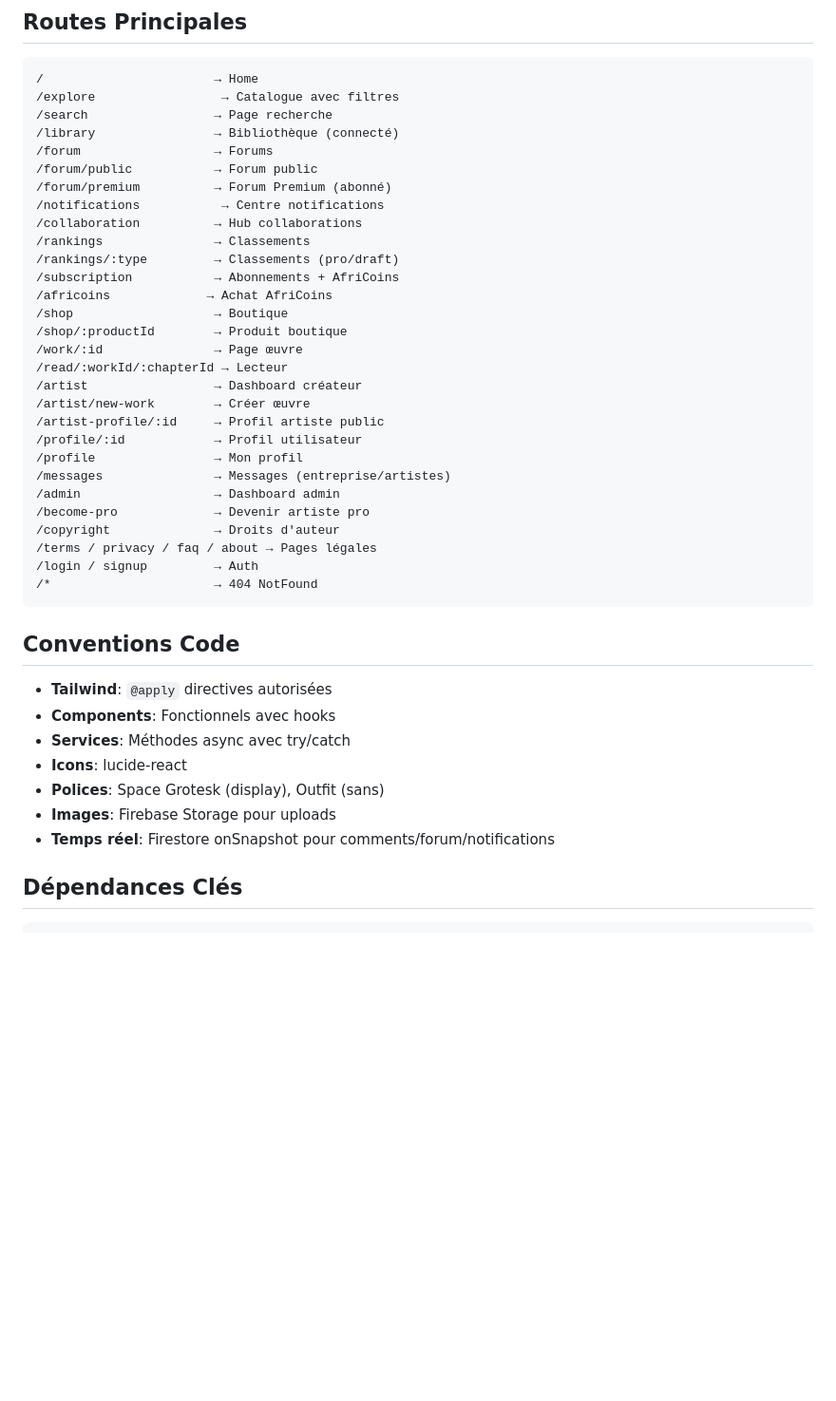
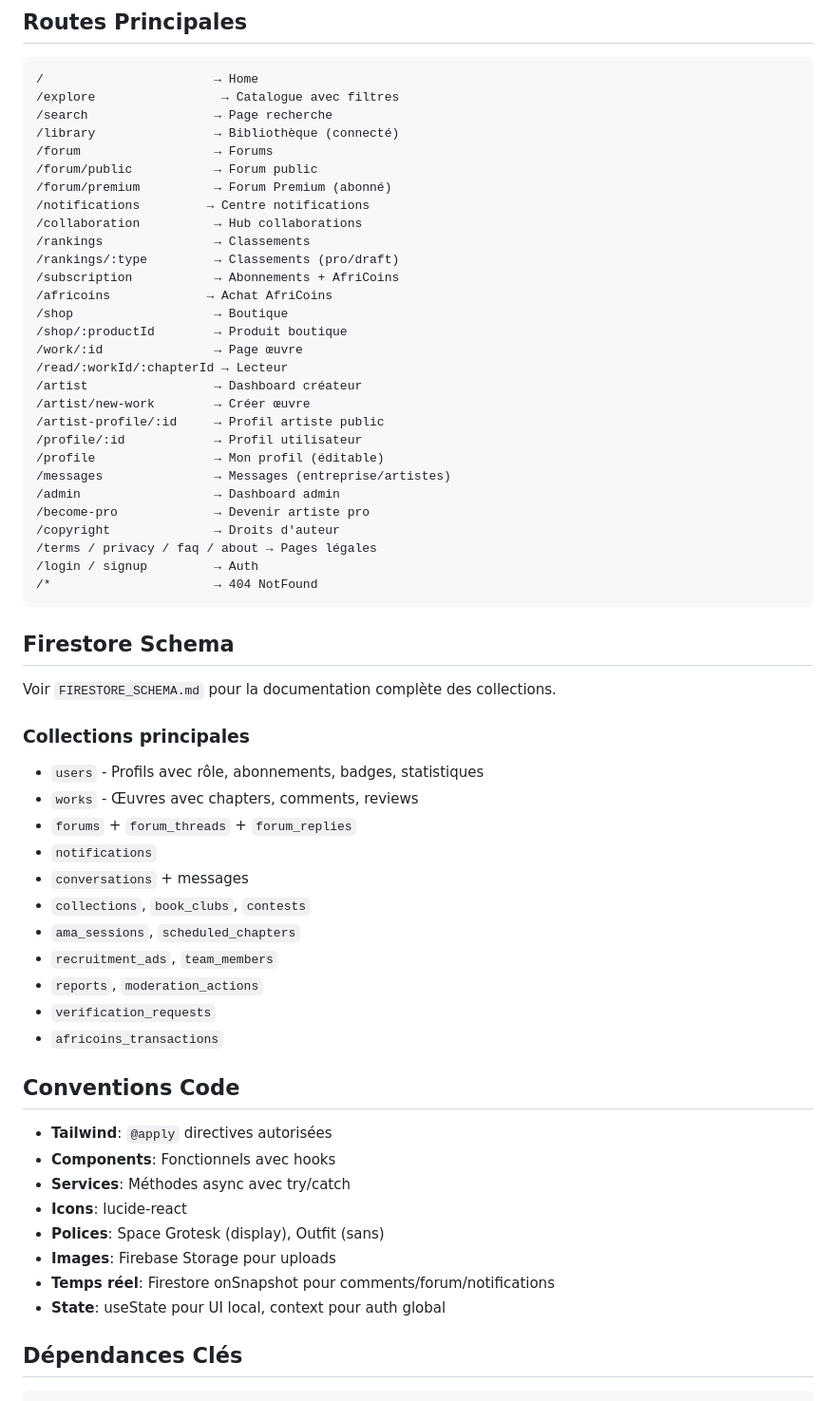
Before and after one commit to Ggboykxz/Afri-story, a Markdown page: AGENTS.md, the part around one of its changes. Shown at 95% size. Rendered like a GitHub page; blank space fills up the shorter version.

````diff
--- a/AGENTS.md
+++ b/AGENTS.md
@@ -130,7 +130,7 @@ npm run lint      # TypeScript check
 /forum                  → Forums
 /forum/public           → Forum public
 /forum/premium          → Forum Premium (abonné)
-/notifications           → Centre notifications
+/notifications         → Centre notifications
 /collaboration          → Hub collaborations
 /rankings               → Classements
 /rankings/:type         → Classements (pro/draft)
@@ -144,7 +144,7 @@ npm run lint      # TypeScript check
 /artist/new-work        → Créer œuvre
 /artist-profile/:id     → Profil artiste public
 /profile/:id            → Profil utilisateur
-/profile                → Mon profil
+/profile                → Mon profil (éditable)
 /messages               → Messages (entreprise/artistes)
 /admin                  → Dashboard admin
 /become-pro             → Devenir artiste pro
@@ -153,6 +153,24 @@ npm run lint      # TypeScript check
 /login / signup         → Auth
 /*                      → 404 NotFound
 ```
+
+## Firestore Schema
+
+Voir `FIRESTORE_SCHEMA.md` pour la documentation complète des collections.
+
+### Collections principales
+
+- `users` - Profils avec rôle, abonnements, badges, statistiques
+- `works` - Œuvres avec chapters, comments, reviews
+- `forums` + `forum_threads` + `forum_replies`
+- `notifications`
+- `conversations` + messages
+- `collections`, `book_clubs`, `contests`
+- `ama_sessions`, `scheduled_chapters`
+- `recruitment_ads`, `team_members`
+- `reports`, `moderation_actions`
+- `verification_requests`
+- `africoins_transactions`
 
 ## Conventions Code
 
@@ -163,6 +181,7 @@ npm run lint      # TypeScript check
 - **Polices**: Space Grotesk (display), Outfit (sans)
 - **Images**: Firebase Storage pour uploads
 - **Temps réel**: Firestore onSnapshot pour comments/forum/notifications
+- **State**: useState pour UI local, context pour auth global
 
 ## Dépendances Clés
 
````
Also changed, not shown: other parts of AGENTS.md (+25 -2 lines).
